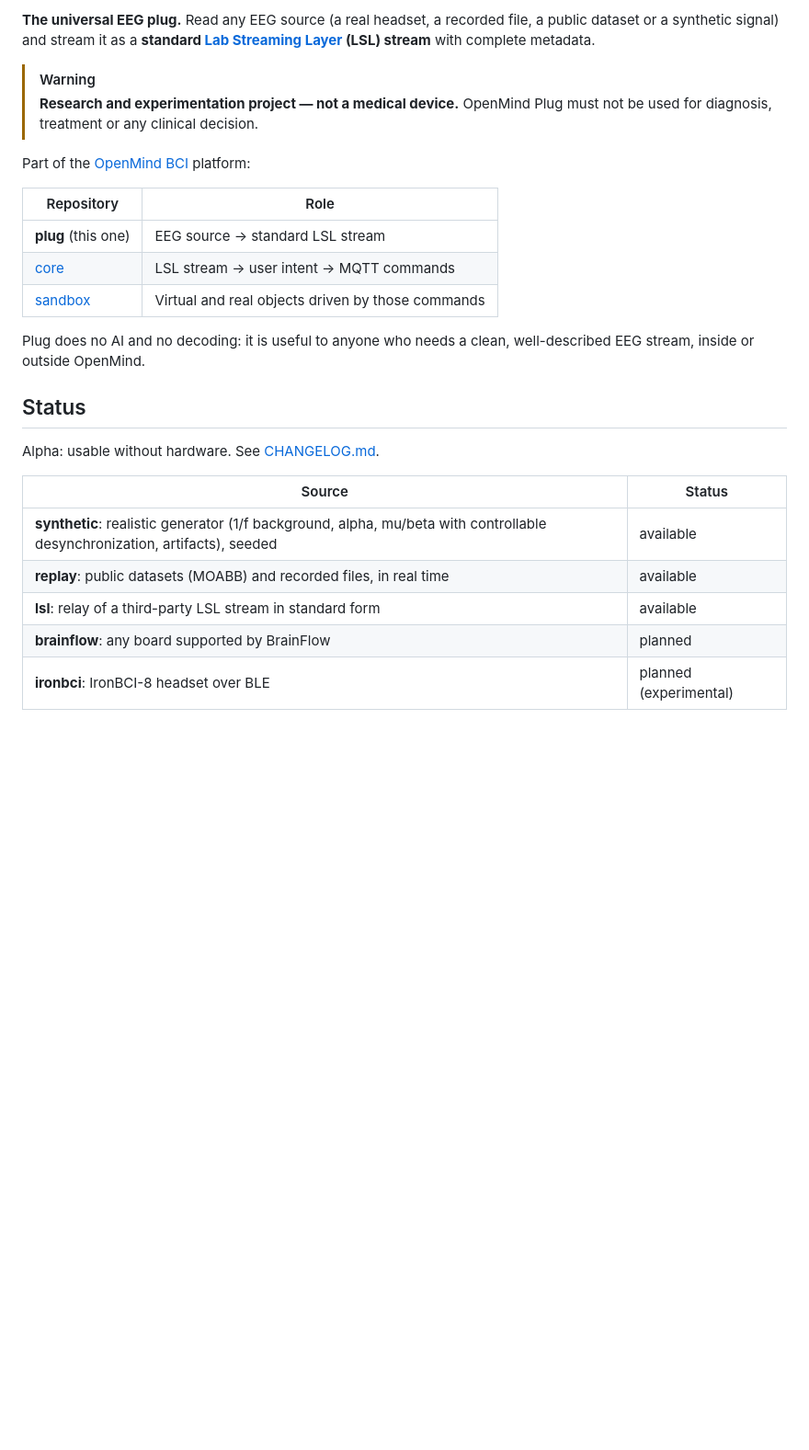
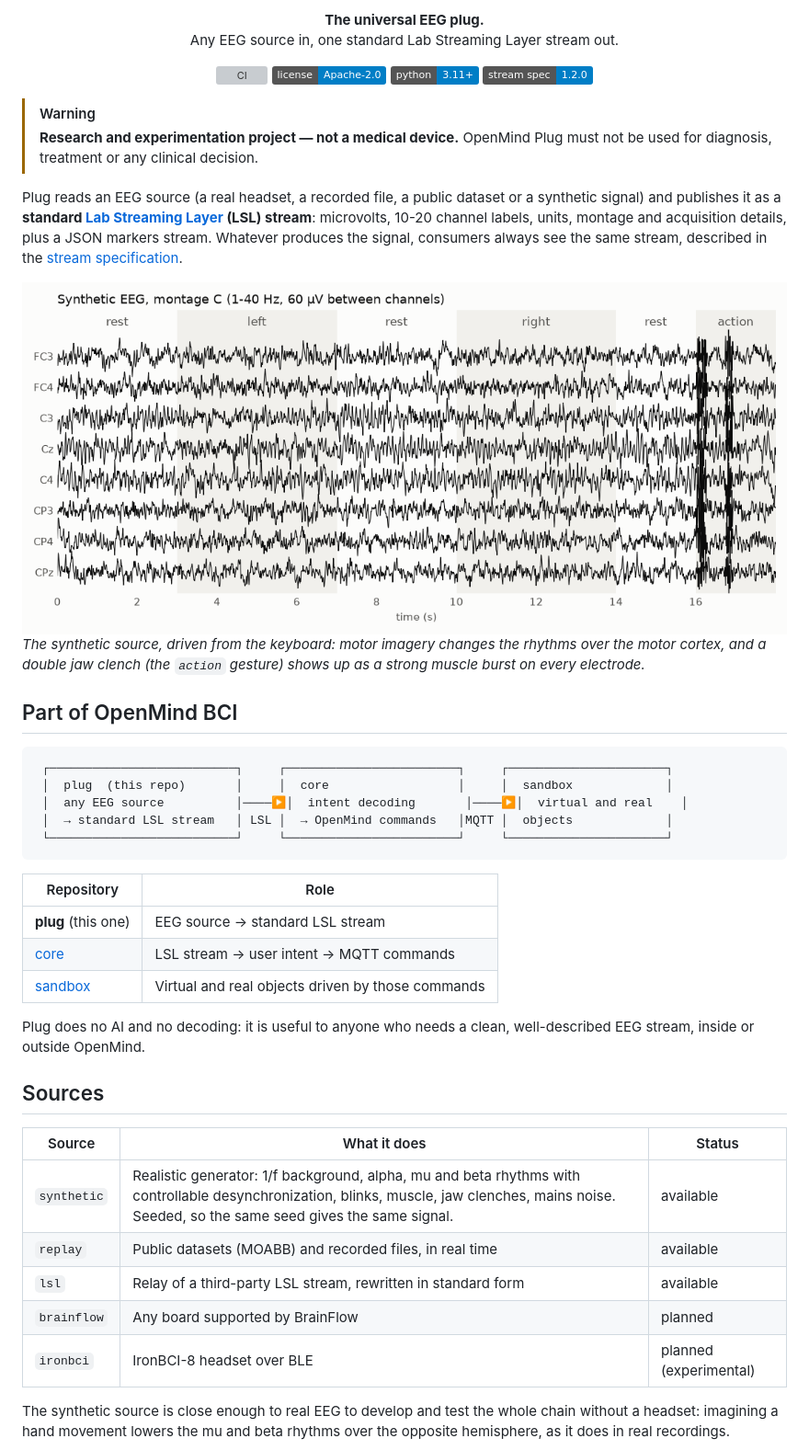
Before and after one commit to kadnaoui/openmind-bci-plug, a Markdown page: README.md, the part around one of its changes. Shown at 92% size. Rendered like a GitHub page; pictures changed too: docs/media/synthetic-eeg-light.png (added); badges without logos; blank space fills up the shorter version; grey boxes are pictures that could not be loaded.

Commit message:
Rewrite README with synthetic EEG figures
Show the synthetic source on montage C and the mu and beta drop it
simulates, with light and dark variants drawn by docs/media/make_figures.py.

````diff
--- a/README.md
+++ b/README.md
@@ -5,13 +6,45 @@
 
-**The universal EEG plug.** Read any EEG source (a real headset, a recorded file,
-a public dataset or a synthetic signal) and stream it as a **standard
-[Lab Streaming Layer](https://labstreaminglayer.org) (LSL) stream** with complete metadata.
+<p align="center">
+  <b>The universal EEG plug.</b><br>
+  Any EEG source in, one standard Lab Streaming Layer stream out.
+</p>
+
+<p align="center">
+  <a href="https://github.com/openmind-bci/plug/actions/workflows/ci.yml"><img src="https://github.com/openmind-bci/plug/actions/workflows/ci.yml/badge.svg" alt="CI"></a>
+  <a href="LICENSE"><img src="https://img.shields.io/badge/license-Apache--2.0-blue.svg" alt="License: Apache-2.0"></a>
+  <img src="https://img.shields.io/badge/python-3.11%2B-blue.svg" alt="Python 3.11+">
+  <img src="https://img.shields.io/badge/stream%20spec-1.2.0-informational.svg" alt="Stream specification 1.2.0">
+</p>
 
 > [!WARNING]
 > **Research and experimentation project — not a medical device.**
 > OpenMind Plug must not be used for diagnosis, treatment or any clinical decision.
 
-Part of the [OpenMind BCI](https://github.com/openmind-bci) platform:
+Plug reads an EEG source (a real headset, a recorded file, a public dataset or a
+synthetic signal) and publishes it as a **standard
+[Lab Streaming Layer](https://labstreaminglayer.org) (LSL) stream**: microvolts,
+10-20 channel labels, units, montage and acquisition details, plus a JSON
+markers stream. Whatever produces the signal, consumers always see the same
+stream, described in the [stream specification](docs/stream-spec.md).
+
+<picture>
+  <source media="(prefers-color-scheme: dark)" srcset="docs/media/synthetic-eeg-dark.png">
+  <img src="docs/media/synthetic-eeg-light.png" alt="Eight channels of synthetic EEG on montage C: rest, imagined left hand, rest, imagined right hand, rest, then a double jaw clench that saturates every channel">
+</picture>
+
+*The synthetic source, driven from the keyboard: motor imagery changes the
+rhythms over the motor cortex, and a double jaw clench (the `action` gesture)
+shows up as a strong muscle burst on every electrode.*
+
+## Part of OpenMind BCI
+
+```
+ ┌──────────────────────────┐     ┌────────────────────────┐     ┌──────────────────────┐
+ │  plug  (this repo)       │     │  core                  │     │  sandbox             │
+ │  any EEG source          │────▶│  intent decoding       │────▶│  virtual and real    │
+ │  → standard LSL stream   │ LSL │  → OpenMind commands   │MQTT │  objects             │
+ └──────────────────────────┘     └────────────────────────┘     └──────────────────────┘
+```
 
 | Repository | Role |
 |---|---|
@@ -22,15 +55,17 @@ Part of the [OpenMind BCI](https://github.com/openmind-bci) platform:
 Plug does no AI and no decoding: it is useful to anyone who needs a clean,
 well-described EEG stream, inside or outside OpenMind.
 
-## Status
+## Sources
 
-Alpha: usable without hardware. See [CHANGELOG.md](CHANGELOG.md).
+| Source | What it does | Status |
+|---|---|---|
+| `synthetic` | Realistic generator: 1/f background, alpha, mu and beta rhythms with controllable desynchronization, blinks, muscle, jaw clenches, mains noise. Seeded, so the same seed gives the same signal. | available |
+| `replay` | Public datasets (MOABB) and recorded files, in real time | available |
+| `lsl` | Relay of a third-party LSL stream, rewritten in standard form | available |
+| `brainflow` | Any board supported by BrainFlow | planned |
+| `ironbci` | IronBCI-8 headset over BLE | planned (experimental) |
 
-| Source | Status |
-|---|---|
-| **synthetic**: realistic generator (1/f background, alpha, mu/beta with controllable desynchronization, artifacts), seeded | available |
-| **replay**: public datasets (MOABB) and recorded files, in real time | available |
-| **lsl**: relay of a third-party LSL stream in standard form | available |
-| **brainflow**: any board supported by BrainFlow | planned |
-| **ironbci**: IronBCI-8 headset over BLE | planned (experimental) |
+The synthetic source is close enough to real EEG to develop and test the whole
+chain without a headset: imagining a hand movement lowers the mu and beta
+rhythms over the opposite hemisphere, as it does in real recordings.
 
````
Also changed, not shown: other parts of README.md (+51 -12 lines), docs/media/synthetic-eeg-dark.png (added), docs/media/synthetic-spectra-dark.png (added), docs/media/synthetic-spectra-light.png (added), 1 other file.
